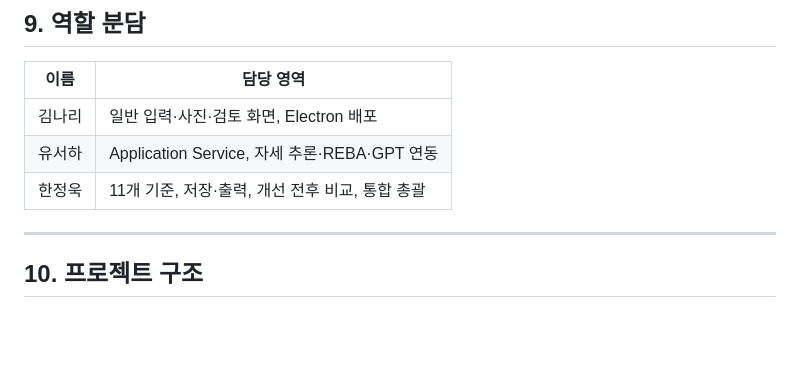
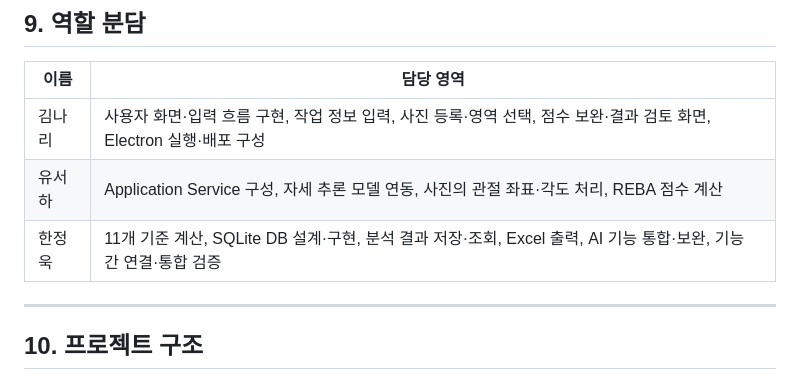
Before and after one commit to LOCO-KOREA/LOCO, a Markdown page: README.md, the part around one of its changes. GitHub-like rendering; blank space fills up the shorter version.

```diff
--- a/README.md
+++ b/README.md
@@ -176,10 +222,9 @@ AI 연결이 없거나 실패해도 직접 입력과 규칙 기반 계산을 이
 
 | 이름 | 담당 영역 |
 |---|---|
-| 김나리 | 일반 입력·사진·검토 화면, Electron 배포 |
-| 유서하 | Application Service, 자세 추론·REBA·GPT 연동 |
-| 한정욱 | 11개 기준, 저장·출력, 개선 전후 비교, 통합 총괄 |
-
+| 김나리 | 사용자 화면·입력 흐름 구현, 작업 정보 입력, 사진 등록·영역 선택, 점수 보완·결과 검토 화면, Electron 실행·배포 구성 |
+| 유서하 | Application Service 구성, 자세 추론 모델 연동, 사진의 관절 좌표·각도 처리, REBA 점수 계산 |
+| 한정욱 | 11개 기준 계산, SQLite DB 설계·구현, 분석 결과 저장·조회, Excel 출력, AI 기능 통합·보완, 기능 간 연결·통합 검증 |
 
 ---
 
```
Also changed, not shown: other parts of README.md (+65 -19 lines).
